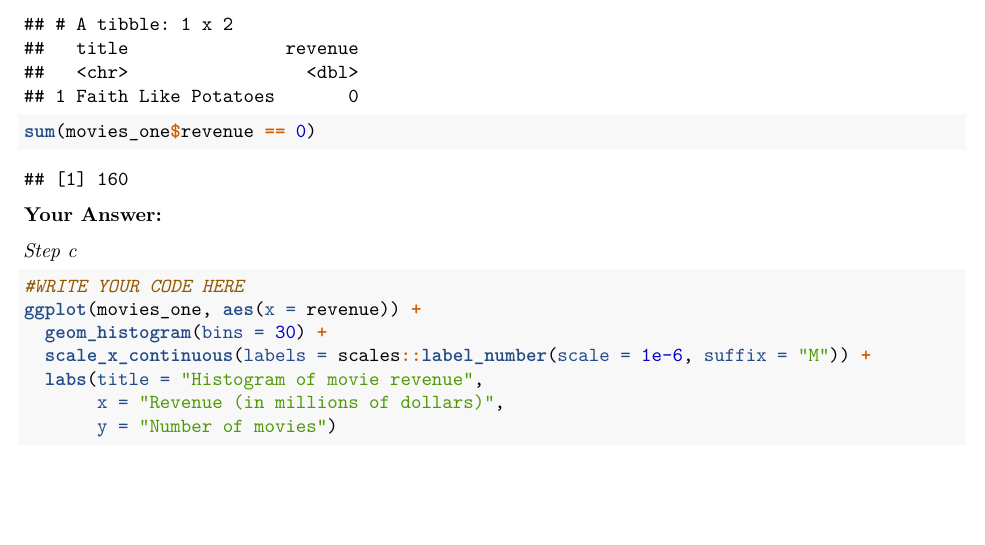
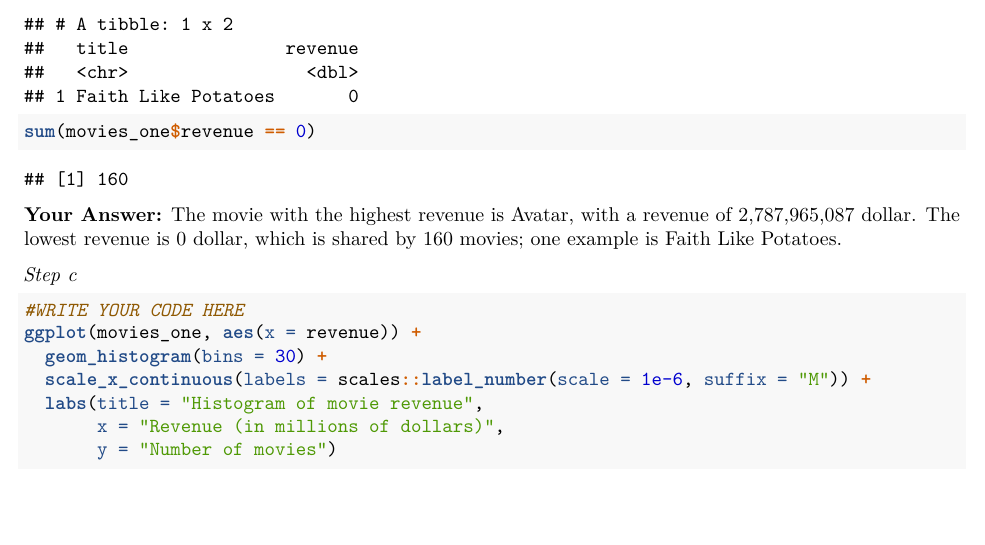
Before and after one commit to RikdeBruijn/QRM2, an R Markdown document (Assignment15.Rmd): part of page 5 of 17, cut so that both start at the same text. Rendered offline with R 4.5, knitr and Pandoc, then LaTeX, with nearby package versions; some code elsewhere in the file could not run offline.

Commit message:
week 1 3B

````diff
--- a/Assignment15.Rmd
+++ b/Assignment15.Rmd
@@ -165,6 +165,7 @@ sum(movies_one$revenue == 0)
 ```
 
 **Your Answer:**
+The movie with the highest revenue is Avatar, with a revenue of 2,787,965,087 dollar. The lowest revenue is 0 dollar, which is shared by 160 movies; one example is Faith Like Potatoes.
 
 *Step c*
 
````
